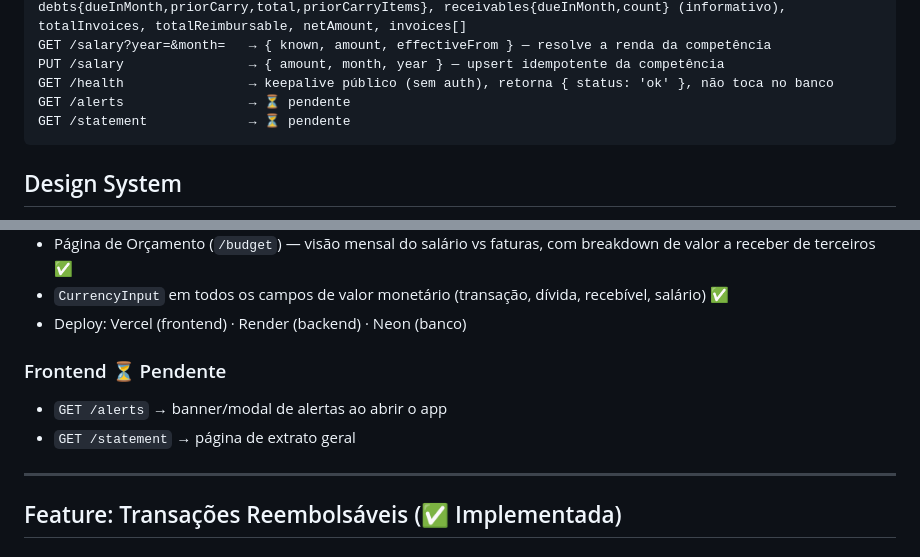
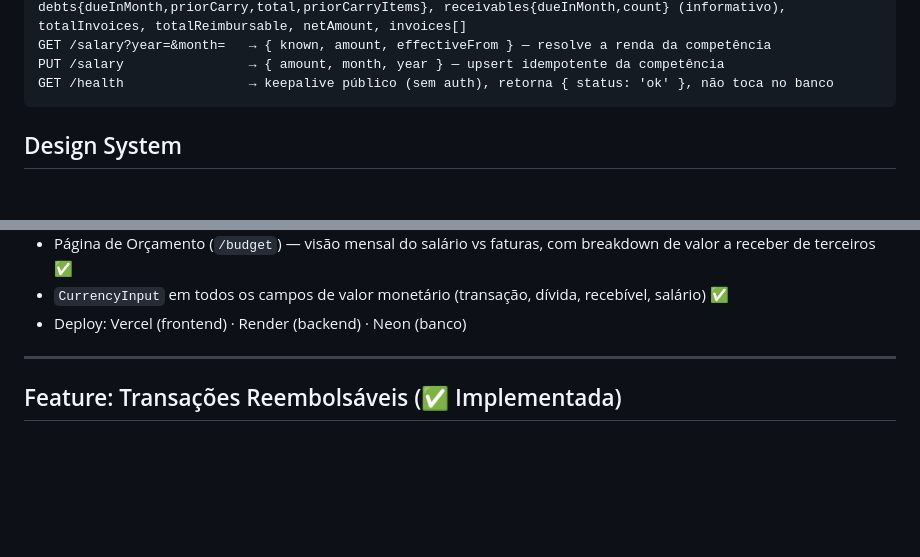
Before and after one commit to davi-baptista/cartero, a Markdown page: CLAUDE.md, 2 parts joined by grey strips. Drawn GitHub-style; blank space fills up the shorter version.

````diff
--- a/CLAUDE.md
+++ b/CLAUDE.md
@@ -187,8 +187,6 @@ GET /budget?month=&year=  → salary (do PERÍODO), salaryKnown, salaryEffective
 GET /salary?year=&month=   → { known, amount, effectiveFrom } — resolve a renda da competência
 PUT /salary                → { amount, month, year } — upsert idempotente da competência
 GET /health                → keepalive público (sem auth), retorna { status: 'ok' }, não toca no banco
-GET /alerts                → ⏳ pendente
-GET /statement             → ⏳ pendente
 ```
 
 ## Design System
@@ -385,10 +429,6 @@ duplicada de Subscription.**
 - Página de Orçamento (`/budget`) — visão mensal do salário vs faturas, com breakdown de valor a receber de terceiros ✅
 - `CurrencyInput` em todos os campos de valor monetário (transação, dívida, recebível, salário) ✅
 - Deploy: Vercel (frontend) · Render (backend) · Neon (banco)
-
-### Frontend ⏳ Pendente
-- `GET /alerts` → banner/modal de alertas ao abrir o app
-- `GET /statement` → página de extrato geral
 
 ---
 
````
Also changed, not shown: other parts of CLAUDE.md (+49 -3 lines), TODO.md (+0 -10 lines).
